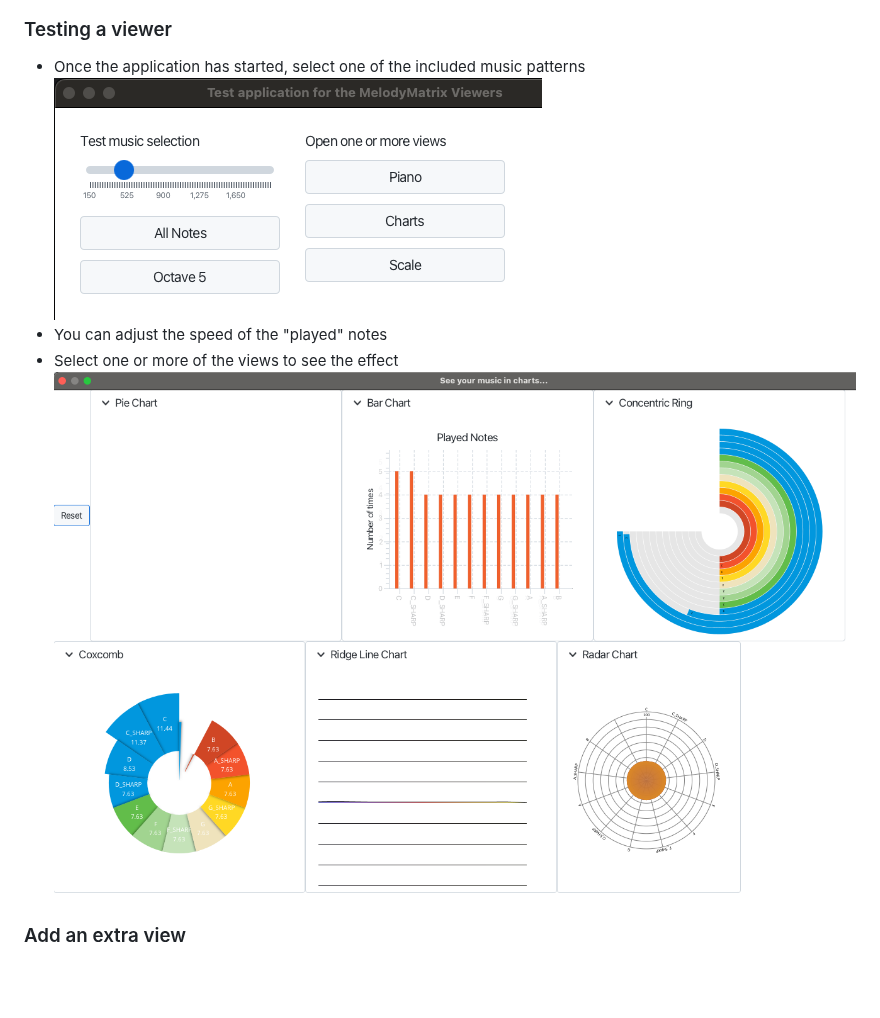
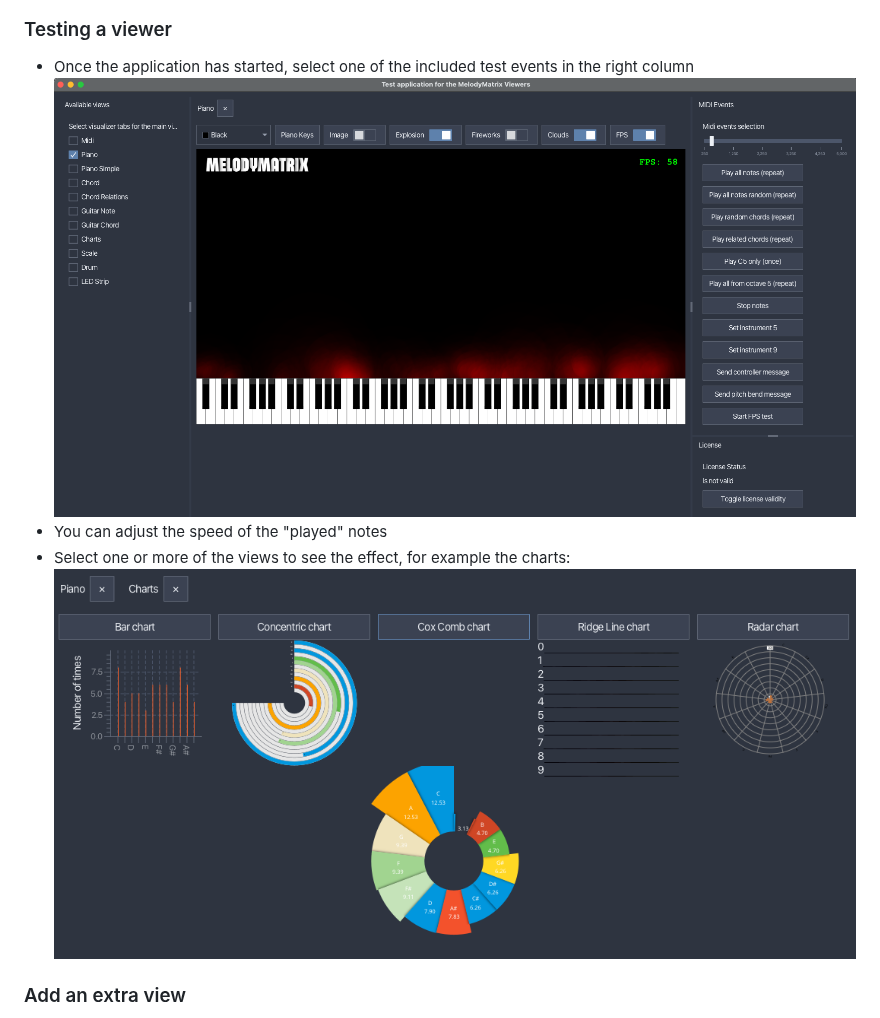
Before and after one commit to codewriterbv/melodymatrix-app-views, a Markdown page: README.md, the part around the change. Rendered like a GitHub page; pictures changed too: docs/mainscreen.png (deleted), docs/testapplication.png (added), docs/view-charts.png; blank space fills up the shorter version.

Commit message:
Update screenshots in viewers readme

```diff
--- a/README.md
+++ b/README.md
@@ -35,10 +35,10 @@ What this project doesn't contain:
 
 ### Testing a viewer
 
-* Once the application has started, select one of the included music patterns
-  ![](docs/mainscreen.png)
+* Once the application has started, select one of the included test events in the right column
+  ![](docs/testapplication.png)
 * You can adjust the speed of the "played" notes
-* Select one or more of the views to see the effect
+* Select one or more of the views to see the effect, for example the charts:
   ![](docs/view-charts.png)
 
 ### Add an extra view
```
Also changed, not shown: 5 other files.
